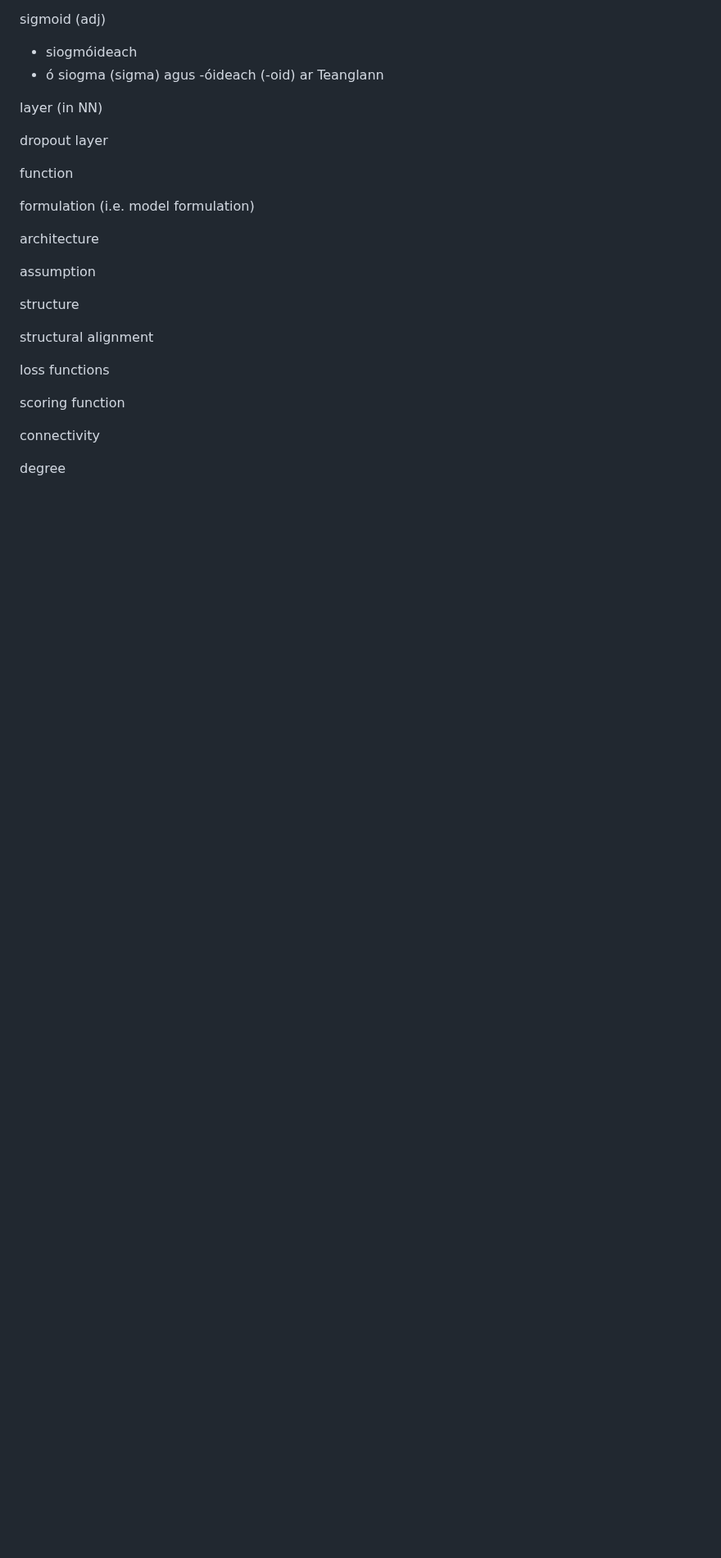
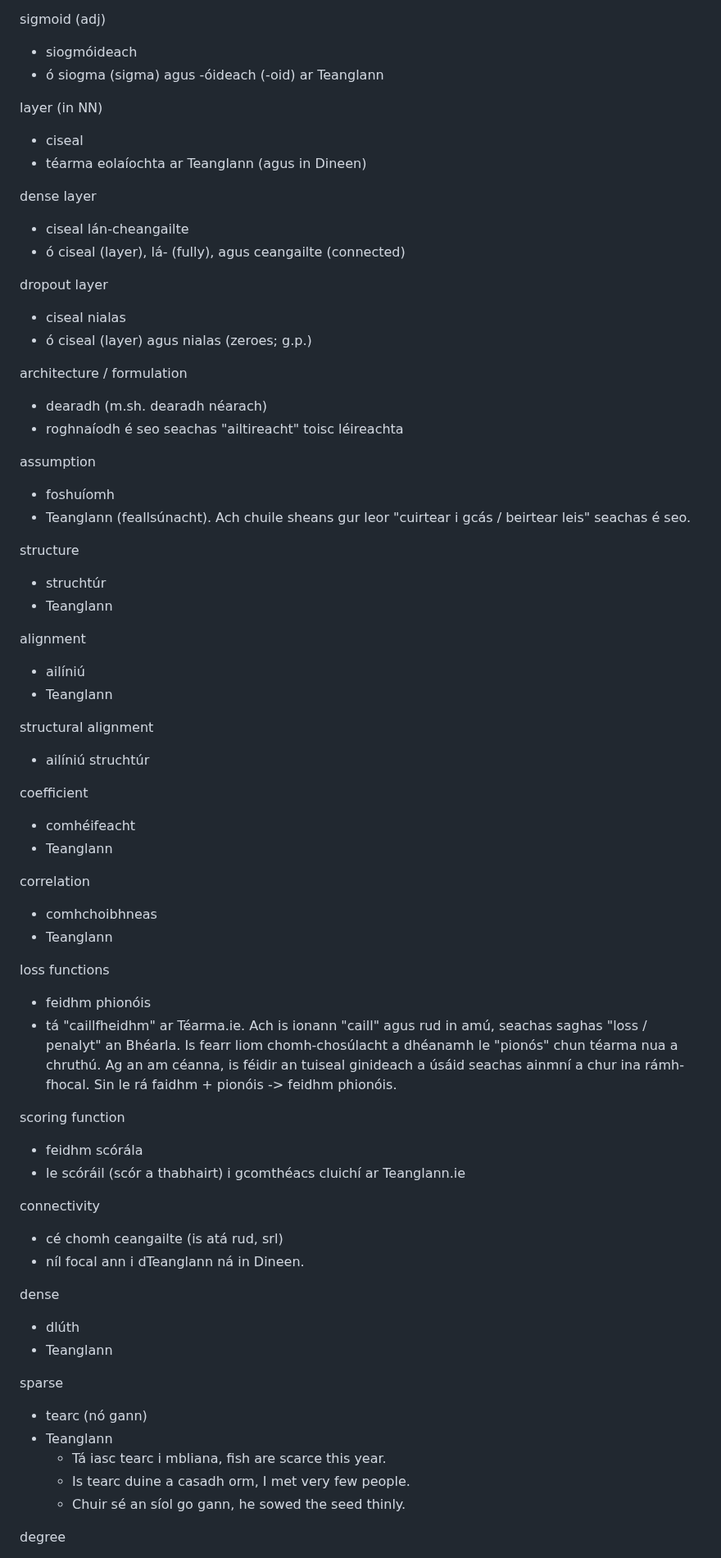
Before and after one commit to Jeffrey-Sardina/Focl-ir-Tr-chtais, a Markdown page: candidates.md, the part around one of its changes. Shown at 82% size. Drawn GitHub-style; blank space fills up the shorter version.

Commit message:
tuilleadh téarmaí

```diff
--- a/candidates.md
+++ b/candidates.md
@@ -250,25 +250,65 @@ sigmoid (adj)
 - ó siogma (sigma) agus -óideach (-oid) ar Teanglann
 
 layer (in NN)
+- ciseal
+- téarma eolaíochta ar Teanglann (agus in Dineen)
+
+dense layer
+- ciseal lán-cheangailte
+- ó ciseal (layer), lá- (fully), agus ceangailte (connected)
 
 dropout layer
+- ciseal nialas
+- ó ciseal (layer) agus nialas (zeroes; g.p.)
 
-function
-
-formulation (i.e. model formulation)
-
-architecture
+architecture / formulation
+- dearadh (m.sh. dearadh néarach)
+- roghnaíodh é seo seachas "ailtireacht" toisc léireachta
 
 assumption
+- foshuíomh
+- Teanglann (feallsúnacht). Ach chuile sheans gur leor "cuirtear i gcás / beirtear leis" seachas é seo.
 
 structure
+- struchtúr
+- Teanglann
+
+alignment
+- ailíniú
+- Teanglann
 
 structural alignment
+- ailíniú struchtúr
+
+coefficient
+- comhéifeacht
+- Teanglann
+
+correlation
+- comhchoibhneas
+- Teanglann
 
 loss functions
+- feidhm phionóis
+- tá "caillfheidhm" ar Téarma.ie. Ach is ionann "caill" agus rud in amú, seachas saghas "loss / penalyt" an Bhéarla. Is fearr liom chomh-chosúlacht a dhéanamh le "pionós" chun téarma nua a chruthú. Ag an am céanna, is féidir an tuiseal ginideach a úsáid seachas ainmní a chur ina rámh-fhocal. Sin le rá faidhm + pionóis -> feidhm phionóis.
 
 scoring function
+- feidhm scórála
+- le scóráil (scór a thabhairt) i gcomthéacs cluichí ar Teanglann.ie
 
 connectivity
+- cé chomh ceangailte (is atá rud, srl)
+- níl focal ann i dTeanglann ná in Dineen.
+
+dense
+- dlúth
+- Teanglann
+
+sparse
+- tearc (nó gann)
+- Teanglann
+    - Tá iasc tearc i mbliana, fish are scarce this year.
+    - Is tearc duine a casadh orm, I met very few people.
+    - Chuir sé an síol go gann, he sowed the seed thinly.
 
 degree
```
Also changed, not shown: other parts of candidates.md (+74 -13 lines).
